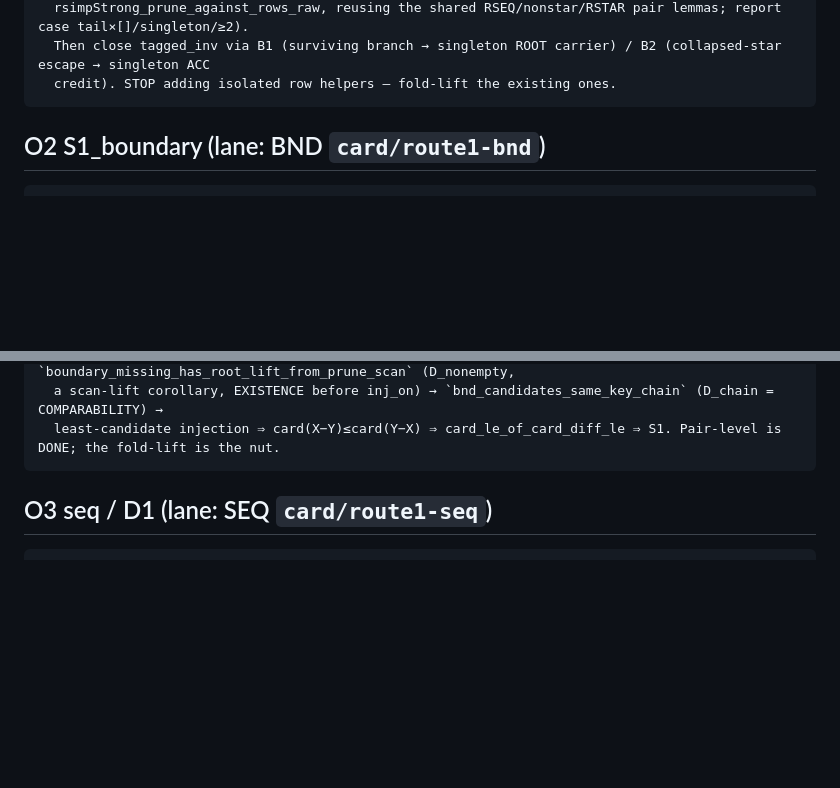
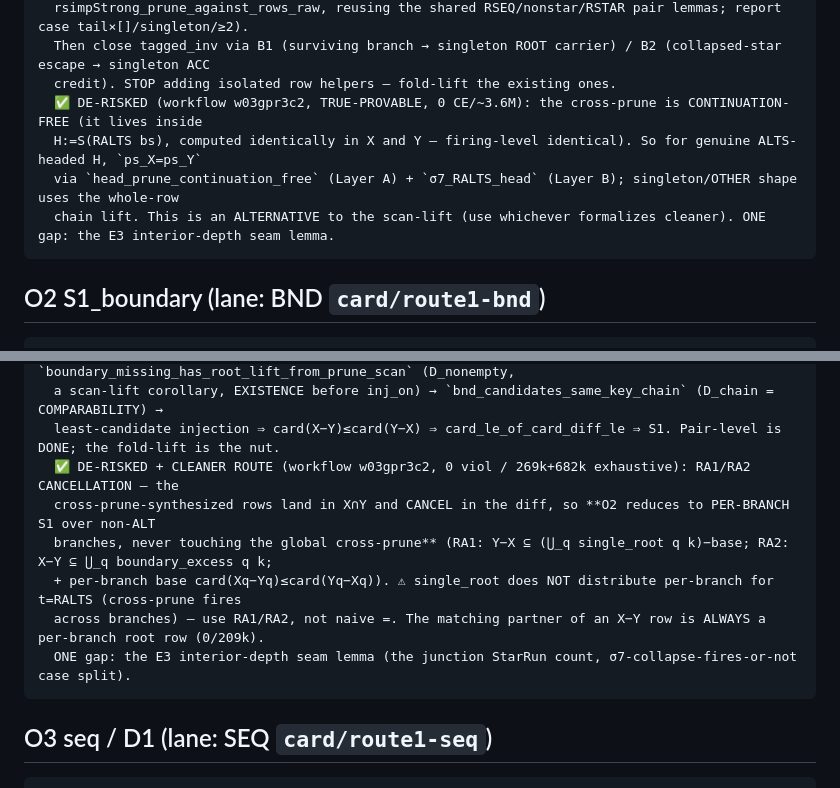
Before and after one commit to hellotommmy/posix, a Markdown page: OPEN_OBLIGATIONS.md, 2 parts joined by grey strips. Drawn GitHub-style; blank space fills up the shorter version.

````diff
--- a/OPEN_OBLIGATIONS.md
+++ b/OPEN_OBLIGATIONS.md
@@ -38,6 +38,10 @@ missing subgoal:
   rsimpStrong_prune_against_rows_raw, reusing the shared RSEQ/nonstar/RSTAR pair lemmas; report case tail×[]/singleton/≥2).
   Then close tagged_inv via B1 (surviving branch → singleton ROOT carrier) / B2 (collapsed-star escape → singleton ACC
   credit). STOP adding isolated row helpers — fold-lift the existing ones.
+  ✅ DE-RISKED (workflow w03gpr3c2, TRUE-PROVABLE, 0 CE/~3.6M): the cross-prune is CONTINUATION-FREE (it lives inside
+  H:=S(RALTS bs), computed identically in X and Y — firing-level identical). So for genuine ALTS-headed H, `ps_X=ps_Y`
+  via `head_prune_continuation_free` (Layer A) + `σ7_RALTS_head` (Layer B); singleton/OTHER shape uses the whole-row
+  chain lift. This is an ALTERNATIVE to the scan-lift (use whichever formalizes cleaner). ONE gap: the E3 interior-depth seam lemma.
 ```
 
 ## O2  S1_boundary  (lane: BND `card/route1-bnd`)
@@ -74,6 +78,12 @@ ALL degenerate regimes) but BOTH are **GAP** — their proofs reduce to ONE shar
   `bnd_lift_compatible_rsimp7_same_head` (+ `one_pos_le`) → `boundary_missing_has_root_lift_from_prune_scan` (D_nonempty,
   a scan-lift corollary, EXISTENCE before inj_on) → `bnd_candidates_same_key_chain` (D_chain = COMPARABILITY) →
   least-candidate injection ⇒ card(X−Y)≤card(Y−X) ⇒ card_le_of_card_diff_le ⇒ S1. Pair-level is DONE; the fold-lift is the nut.
+  ✅ DE-RISKED + CLEANER ROUTE (workflow w03gpr3c2, 0 viol / 269k+682k exhaustive): RA1/RA2 CANCELLATION — the
+  cross-prune-synthesized rows land in X∩Y and CANCEL in the diff, so **O2 reduces to PER-BRANCH S1 over non-ALT
+  branches, never touching the global cross-prune** (RA1: Y−X ⊆ (⋃_q single_root q k)−base; RA2: X−Y ⊆ ⋃_q boundary_excess q k;
+  + per-branch base card(Xq−Yq)≤card(Yq−Xq)). ⚠ single_root does NOT distribute per-branch for t=RALTS (cross-prune fires
+  across branches) — use RA1/RA2, not naive =. The matching partner of an X−Y row is ALWAYS a per-branch root row (0/209k).
+  ONE gap: the E3 interior-depth seam lemma (the junction StarRun count, σ7-collapse-fires-or-not case split).
 ```
 
 ## O3  seq / D1     (lane: SEQ `card/route1-seq`)
````
Also changed, not shown: PRUNE_SCANLIFT_PLAN.md (+39 -0 lines).
